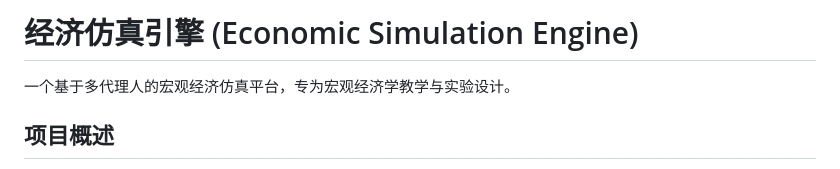
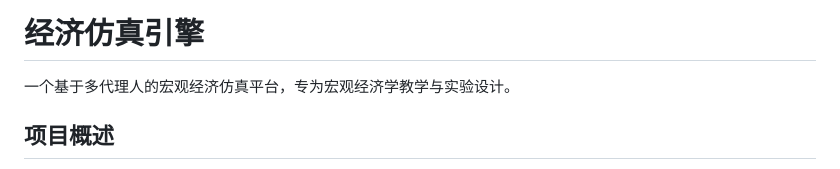
Before and after one commit to CeciliaGuo331/econ.simulator, a Markdown page: README.md, the part around the change. GitHub-like rendering.

Commit message:
Fix header formatting in README.md

```diff
--- a/README.md
+++ b/README.md
@@ -1,4 +1,4 @@
-# 经济仿真引擎 (Economic Simulation Engine)
+# 经济仿真引擎
 
 一个基于多代理人的宏观经济仿真平台，专为宏观经济学教学与实验设计。
 
```
